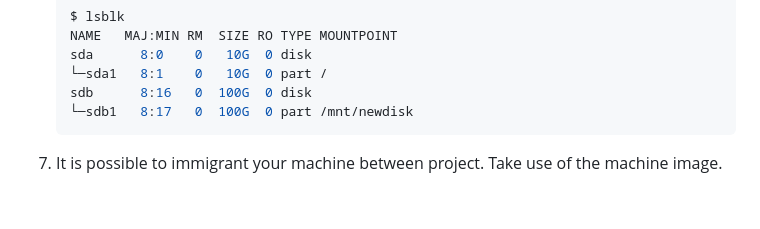
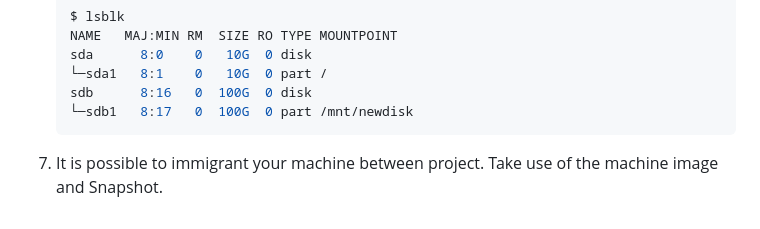
Before and after one commit to YuewenDai/MUSA-Practicum-Web, a Markdown page: README.md, the part around one of its changes. GitHub-like rendering.

````diff
--- a/README.md
+++ b/README.md
@@ -114,4 +115,4 @@ This is the web tool for MUSA-801
     sdb      8:16   0  100G  0 disk
     └─sdb1   8:17   0  100G  0 part /mnt/newdisk
     ```
- 7. It is possible to immigrant your machine between project. Take use of the machine image.
+ 7. It is possible to immigrant your machine between project. Take use of the machine image and Snapshot.
````
Also changed, not shown: other parts of README.md (+3 -2 lines).
